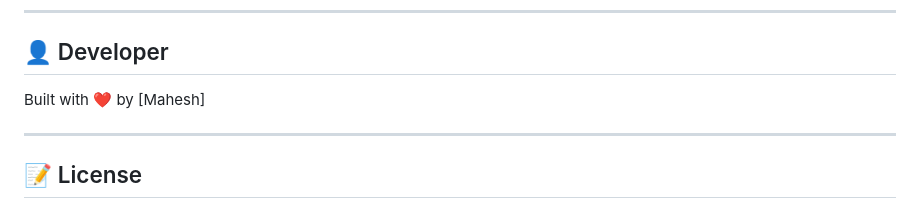
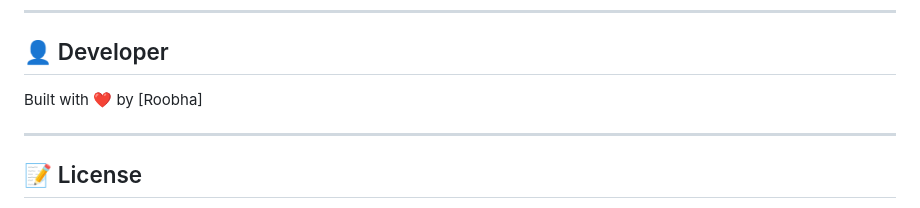
Before and after one commit to Roobha/dailyfocus, a Markdown page: README[1].md, the part around the change. Rendered like a GitHub page.

```diff
--- a/README[1].md
+++ b/README[1].md
@@ -149,7 +149,7 @@ We will use:
 
 ## 👤 Developer
 
-Built with ❤️ by [Mahesh]
+Built with ❤️ by [Roobha]
 
 ---
 
```
